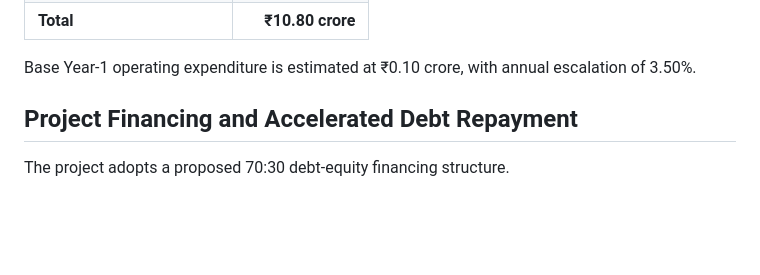
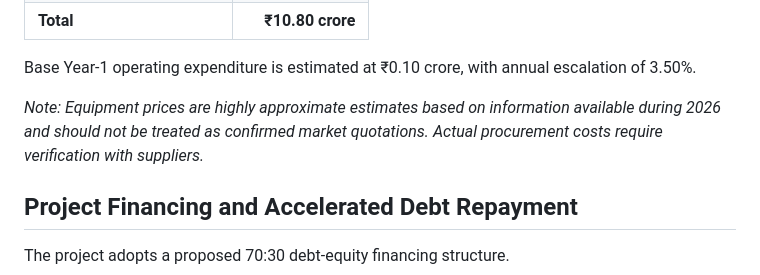
Before and after one commit to mohak-goswami/Utility-Scale-Solar-Energy-Project, a Markdown page: README.md, the part around the change. Drawn GitHub-style; blank space fills up the shorter version.

```diff
--- a/README.md
+++ b/README.md
@@ -53,6 +53,9 @@ The model estimates total initial project CAPEX of **₹10.80 crore**.
 | **Total**                | **₹10.80 crore** |
 
 Base Year-1 operating expenditure is estimated at ₹0.10 crore, with annual escalation of 3.50%.
+
+*Note: Equipment prices are highly approximate estimates based on information available during 2026 and should not be treated as confirmed market quotations. Actual procurement costs require verification with suppliers.*
+
 
 ## Project Financing and Accelerated Debt Repayment
 
```
